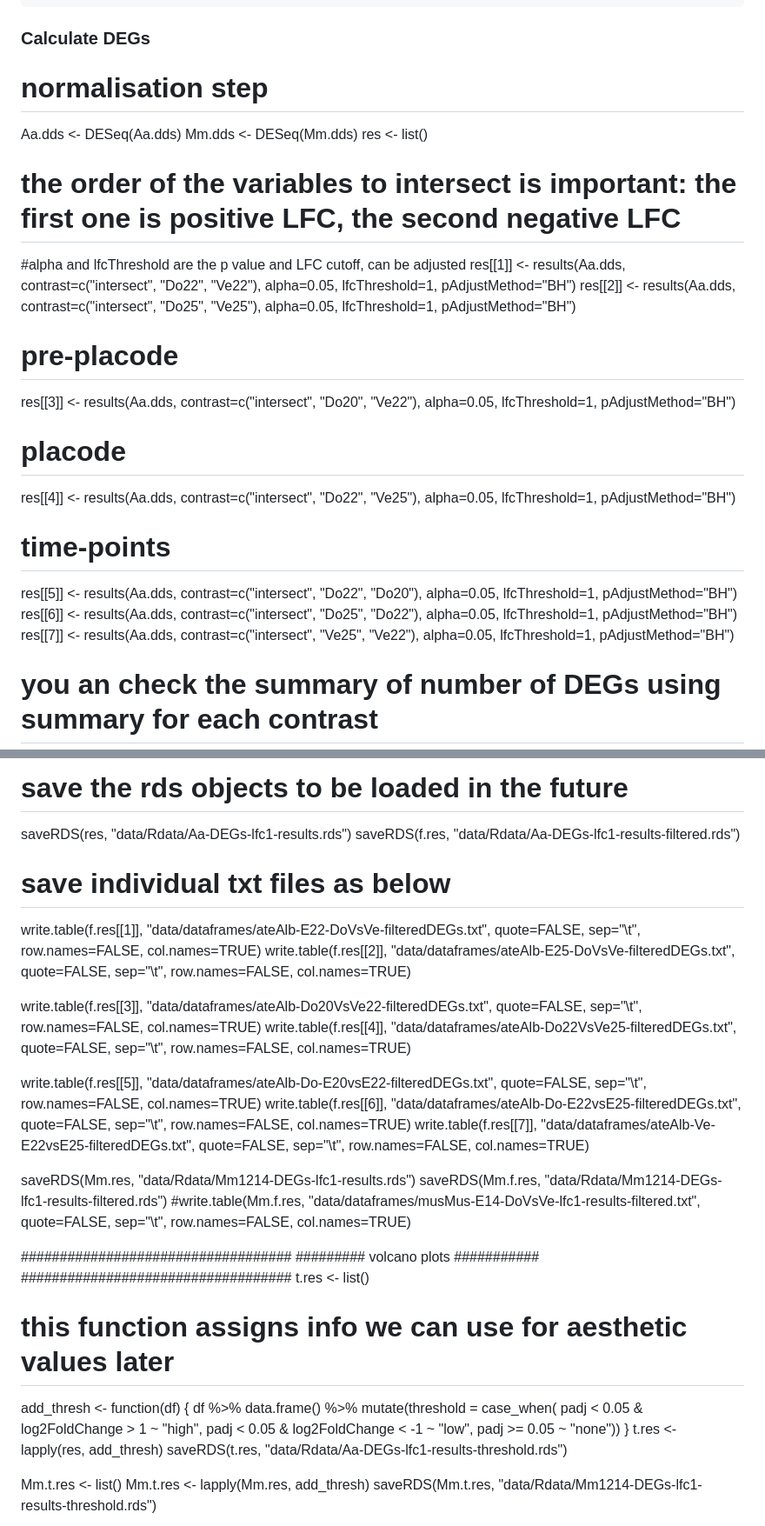
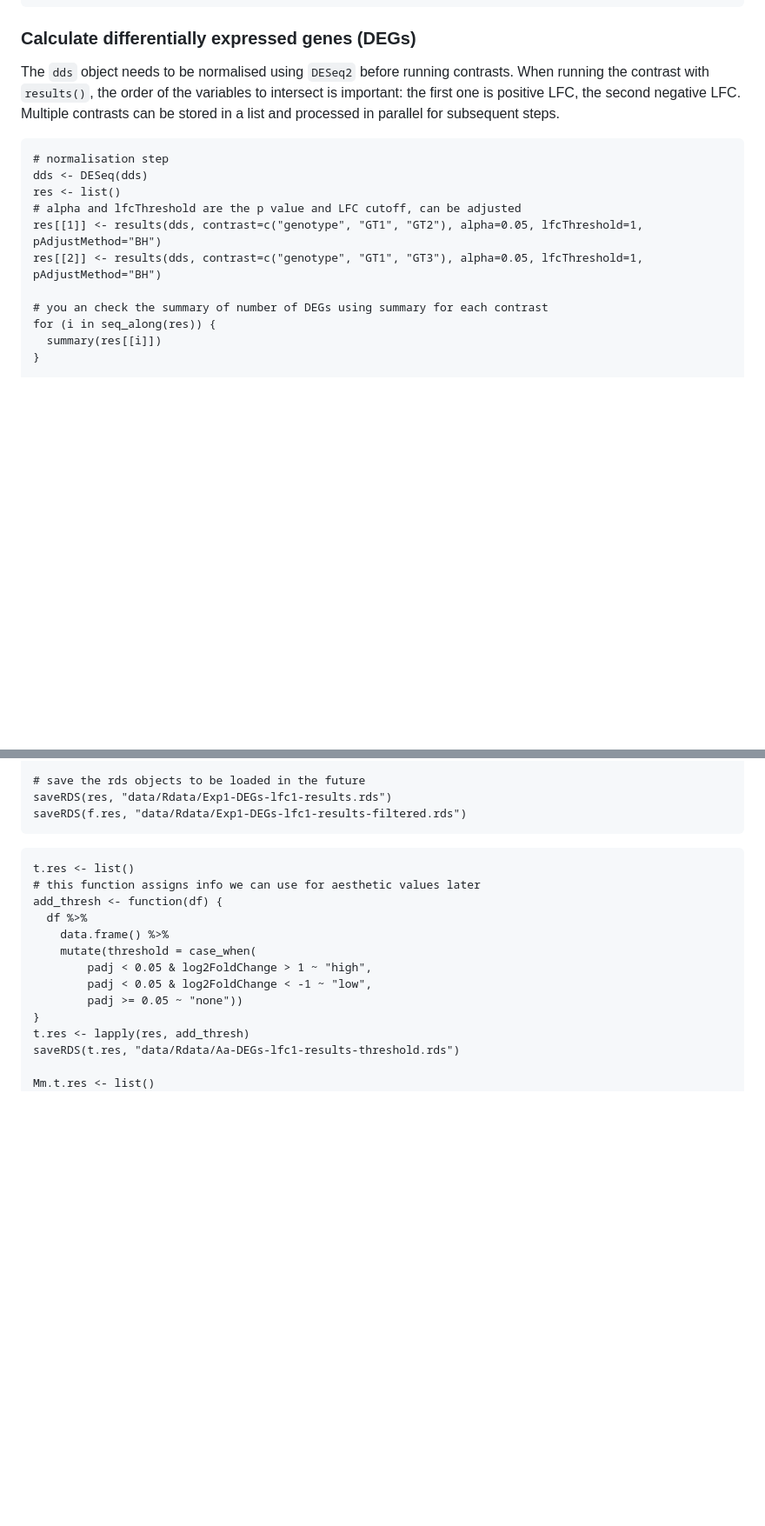
Before and after one commit to AnnaAMonaco/mini-tutorials, a Markdown page: Differential-expression-analysis.md, 2 parts joined by grey strips. Shown at 87% size. Rendered like a GitHub page; blank space fills up the shorter version.

````diff
--- a/Differential-expression-analysis.md
+++ b/Differential-expression-analysis.md
@@ -78,23 +78,15 @@ plot_grid(p1,p2,align="h")
 #save plot
 ggsave("img/Distance-PCAplot.png")
 ```
-### Calculate DEGs
+### Calculate differentially expressed genes (DEGs)
+The `dds` object needs to be normalised using `DESeq2` before running contrasts. When running the contrast with `results()`, the order of the variables to intersect is important: the first one is positive LFC, the second negative LFC. Multiple contrasts can be stored in a list and processed in parallel for subsequent steps.
+```
 # normalisation step
-Aa.dds <- DESeq(Aa.dds)
-Mm.dds <- DESeq(Mm.dds)
+dds <- DESeq(dds)
 res <- list()
-# the order of the variables to intersect is important: the first one is positive LFC, the second negative LFC
-#alpha and lfcThreshold are the p value and LFC cutoff, can be adjusted
-res[[1]] <- results(Aa.dds, contrast=c("intersect", "Do22", "Ve22"), alpha=0.05, lfcThreshold=1, pAdjustMethod="BH")
-res[[2]] <- results(Aa.dds, contrast=c("intersect", "Do25", "Ve25"), alpha=0.05, lfcThreshold=1, pAdjustMethod="BH")
-# pre-placode
-res[[3]] <- results(Aa.dds, contrast=c("intersect", "Do20", "Ve22"), alpha=0.05, lfcThreshold=1, pAdjustMethod="BH")
-# placode
-res[[4]] <- results(Aa.dds, contrast=c("intersect", "Do22", "Ve25"), alpha=0.05, lfcThreshold=1, pAdjustMethod="BH")
-# time-points
-res[[5]] <- results(Aa.dds, contrast=c("intersect", "Do22", "Do20"), alpha=0.05, lfcThreshold=1, pAdjustMethod="BH")
-res[[6]] <- results(Aa.dds, contrast=c("intersect", "Do25", "Do22"), alpha=0.05, lfcThreshold=1, pAdjustMethod="BH")
-res[[7]] <- results(Aa.dds, contrast=c("intersect", "Ve25", "Ve22"), alpha=0.05, lfcThreshold=1, pAdjustMethod="BH")
+# alpha and lfcThreshold are the p value and LFC cutoff, can be adjusted
+res[[1]] <- results(dds, contrast=c("genotype", "GT1", "GT2"), alpha=0.05, lfcThreshold=1, pAdjustMethod="BH")
+res[[2]] <- results(dds, contrast=c("genotype", "GT1", "GT3"), alpha=0.05, lfcThreshold=1, pAdjustMethod="BH")
 
 # you an check the summary of number of DEGs using summary for each contrast
 for (i in seq_along(res)) {
@@ -113,28 +105,12 @@ filter_dataframe <- function(df) {
 f.res <- lapply(res, filter_dataframe)
 
 # save the rds objects to be loaded in the future
-saveRDS(res, "data/Rdata/Aa-DEGs-lfc1-results.rds")
-saveRDS(f.res, "data/Rdata/Aa-DEGs-lfc1-results-filtered.rds")
-
-# save individual txt files as below
-write.table(f.res[[1]], "data/dataframes/ateAlb-E22-DoVsVe-filteredDEGs.txt", quote=FALSE, sep="\t", row.names=FALSE, col.names=TRUE)
-write.table(f.res[[2]], "data/dataframes/ateAlb-E25-DoVsVe-filteredDEGs.txt", quote=FALSE, sep="\t", row.names=FALSE, col.names=TRUE)
-
-write.table(f.res[[3]], "data/dataframes/ateAlb-Do20VsVe22-filteredDEGs.txt", quote=FALSE, sep="\t", row.names=FALSE, col.names=TRUE)
-write.table(f.res[[4]], "data/dataframes/ateAlb-Do22VsVe25-filteredDEGs.txt", quote=FALSE, sep="\t", row.names=FALSE, col.names=TRUE)
-
-write.table(f.res[[5]], "data/dataframes/ateAlb-Do-E20vsE22-filteredDEGs.txt", quote=FALSE, sep="\t", row.names=FALSE, col.names=TRUE)
-write.table(f.res[[6]], "data/dataframes/ateAlb-Do-E22vsE25-filteredDEGs.txt", quote=FALSE, sep="\t", row.names=FALSE, col.names=TRUE)
-write.table(f.res[[7]], "data/dataframes/ateAlb-Ve-E22vsE25-filteredDEGs.txt", quote=FALSE, sep="\t", row.names=FALSE, col.names=TRUE)
-
-saveRDS(Mm.res, "data/Rdata/Mm1214-DEGs-lfc1-results.rds")
-saveRDS(Mm.f.res, "data/Rdata/Mm1214-DEGs-lfc1-results-filtered.rds")
-#write.table(Mm.f.res, "data/dataframes/musMus-E14-DoVsVe-lfc1-results-filtered.txt", quote=FALSE, sep="\t", row.names=FALSE, col.names=TRUE)
+saveRDS(res, "data/Rdata/Exp1-DEGs-lfc1-results.rds")
+saveRDS(f.res, "data/Rdata/Exp1-DEGs-lfc1-results-filtered.rds")
+```
 
 
-###################################
-######### volcano plots ###########
-###################################
+```
 t.res <- list()
 # this function assigns info we can use for aesthetic values later
 add_thresh <- function(df) {
````
Also changed, not shown: other parts of Differential-expression-analysis.md (+4 -1 lines).
